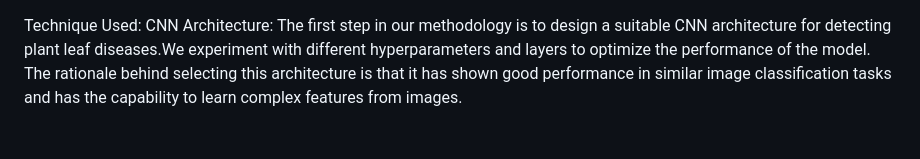
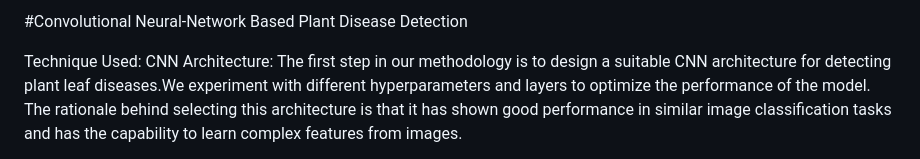
Before and after one commit to vaishnavijoshi10/DL_Project, a Markdown page: README.md, the part around the change. Rendered like a GitHub page.

```diff
--- a/README.md
+++ b/README.md
@@ -1,3 +1,6 @@
+#Convolutional Neural-Network Based Plant Disease Detection
+
+
 Technique Used:
 CNN Architecture:
 The first step in our methodology is to design a suitable CNN architecture for detecting
```
